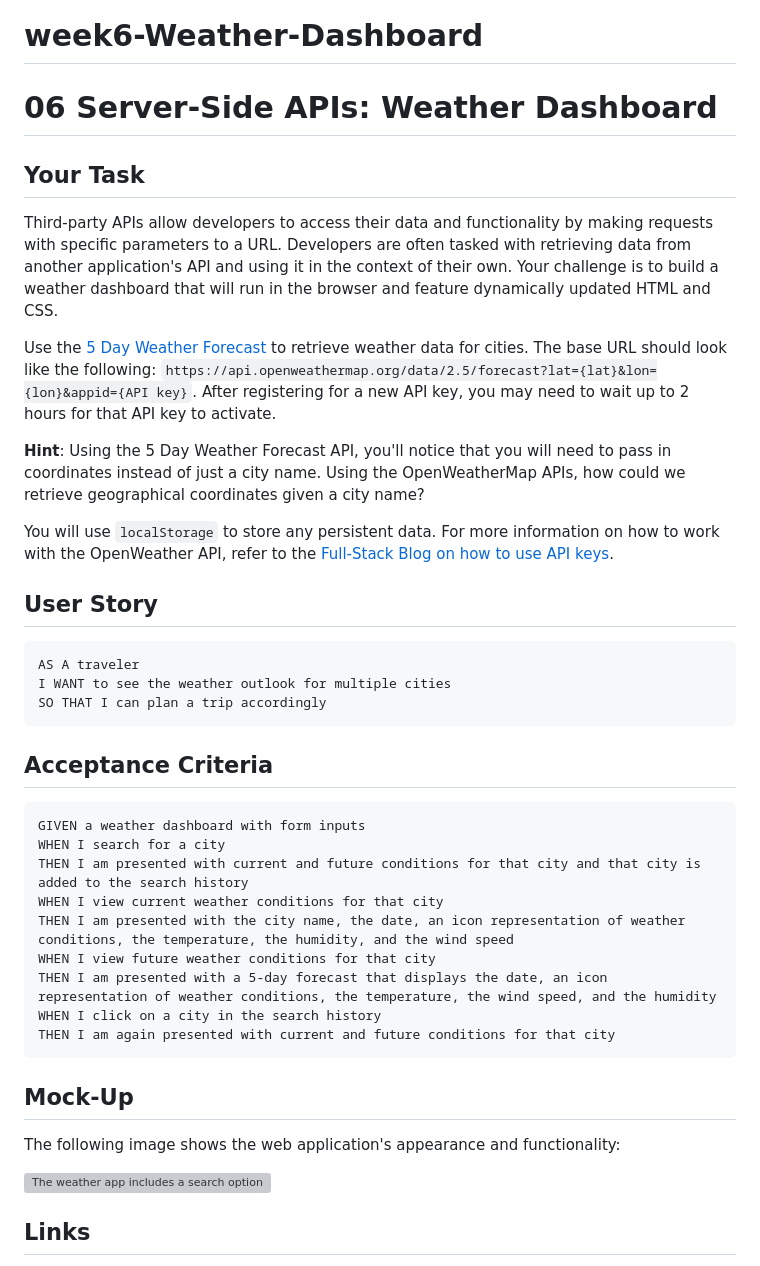
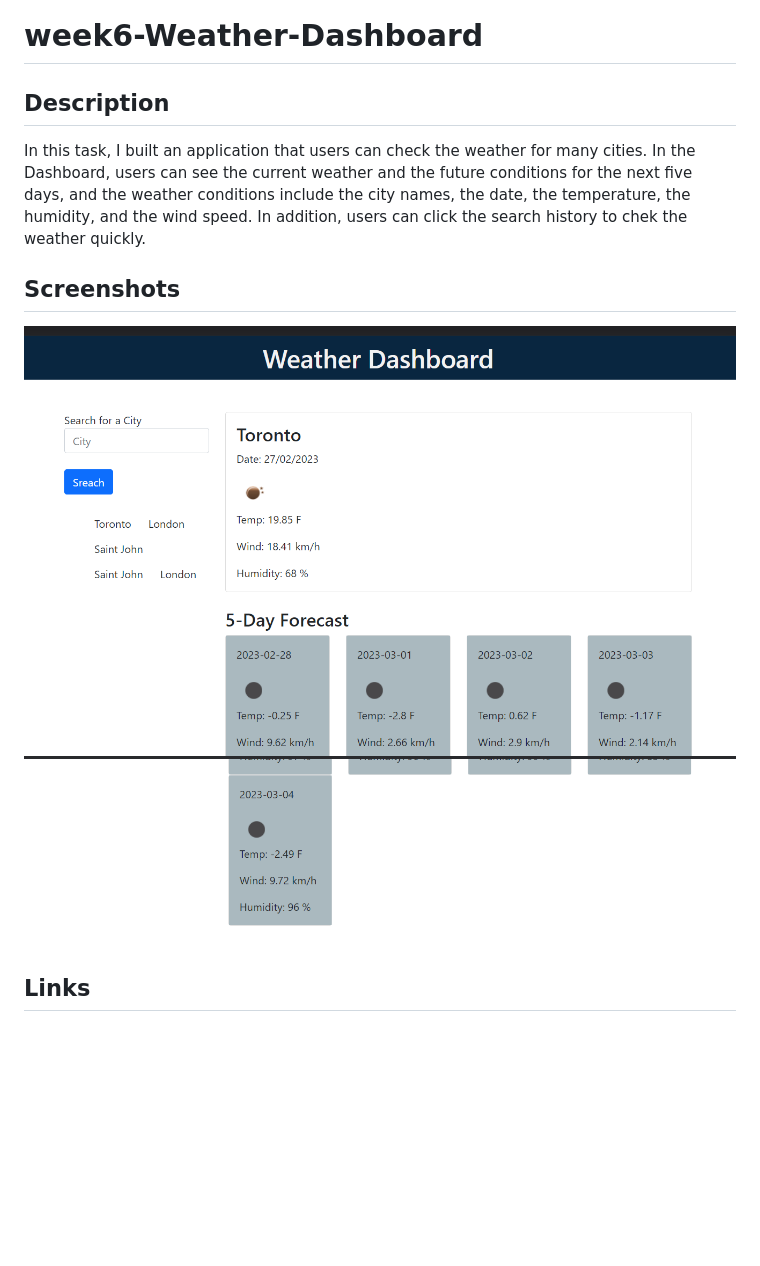
Before and after one commit to Jiasisi/week6-Weather-Dashboard, a Markdown page: README.md, the part around the change. GitHub-like rendering; pictures changed too: Assets/pictures/1.png (added), Assets/pictures/2.png (added); blank space fills up the shorter version; grey boxes are pictures that could not be loaded.

Commit message:
completion of README

````diff
--- a/README.md
+++ b/README.md
@@ -1,44 +1,12 @@
 # week6-Weather-Dashboard
 
-# 06 Server-Side APIs: Weather Dashboard
+## Description
+In this task, I built an application that users can check the weather for many cities. In the Dashboard, users can see the current weather and the future conditions for the next five days, and the weather conditions include the city names, the date, the temperature, the humidity, and the wind speed. In addition, users can click the search history to chek the weather quickly.
 
-## Your Task
 
-Third-party APIs allow developers to access their data and functionality by making requests with specific parameters to a URL. Developers are often tasked with retrieving data from another application's API and using it in the context of their own. Your challenge is to build a weather dashboard that will run in the browser and feature dynamically updated HTML and CSS.
-
-Use the [5 Day Weather Forecast](https://openweathermap.org/forecast5) to retrieve weather data for cities. The base URL should look like the following: `https://api.openweathermap.org/data/2.5/forecast?lat={lat}&lon={lon}&appid={API key}`. After registering for a new API key, you may need to wait up to 2 hours for that API key to activate.
-
-**Hint**: Using the 5 Day Weather Forecast API, you'll notice that you will need to pass in coordinates instead of just a city name. Using the OpenWeatherMap APIs, how could we retrieve geographical coordinates given a city name?
-
-You will use `localStorage` to store any persistent data. For more information on how to work with the OpenWeather API, refer to the [Full-Stack Blog on how to use API keys](https://coding-boot-camp.github.io/full-stack/apis/how-to-use-api-keys).
-
-## User Story
-
-```
-AS A traveler
-I WANT to see the weather outlook for multiple cities
-SO THAT I can plan a trip accordingly
-```
-
-## Acceptance Criteria
-
-```
-GIVEN a weather dashboard with form inputs
-WHEN I search for a city
-THEN I am presented with current and future conditions for that city and that city is added to the search history
-WHEN I view current weather conditions for that city
-THEN I am presented with the city name, the date, an icon representation of weather conditions, the temperature, the humidity, and the wind speed
-WHEN I view future weather conditions for that city
-THEN I am presented with a 5-day forecast that displays the date, an icon representation of weather conditions, the temperature, the wind speed, and the humidity
-WHEN I click on a city in the search history
-THEN I am again presented with current and future conditions for that city
-```
-
-## Mock-Up
-
-The following image shows the web application's appearance and functionality:
-
-![The weather app includes a search option, a list of cities, and a five-day forecast and current weather conditions for Atlanta.](./Assets/06-server-side-apis-homework-demo.png)
+## Screenshots
+![](./Assets/pictures/1.png)
+![](./Assets/pictures/2.png)
 
 ## Links
 
````
